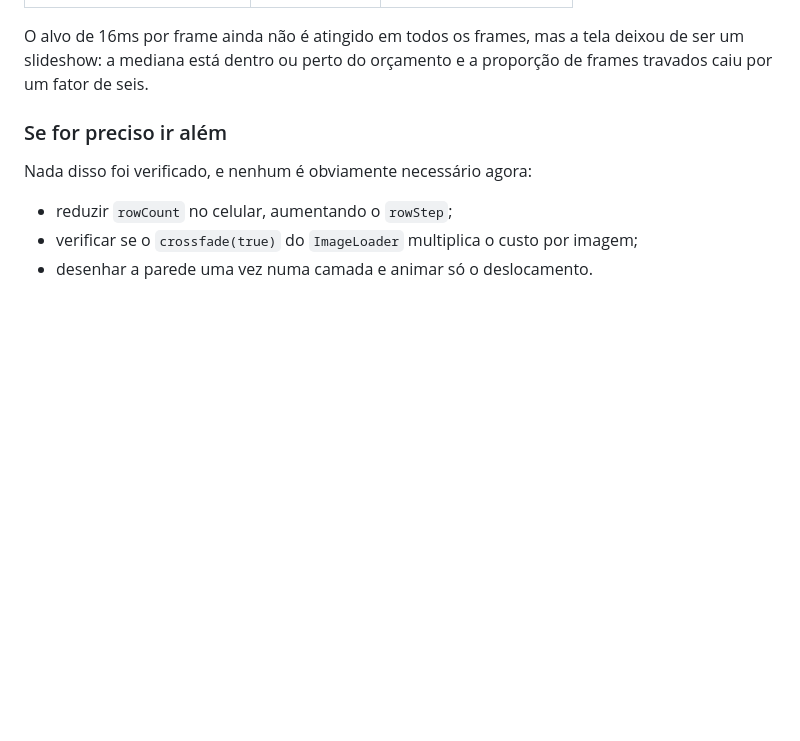
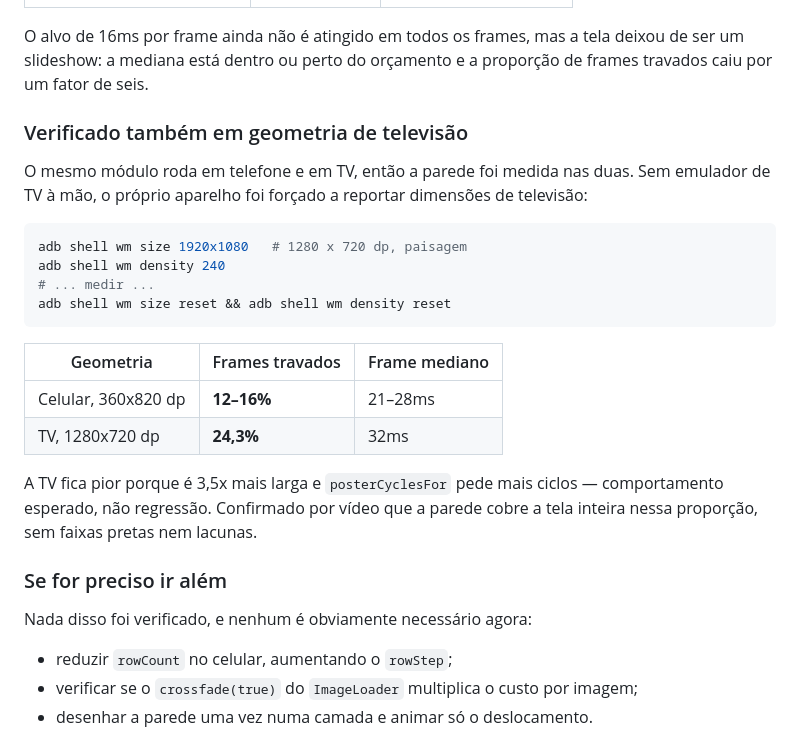
Before and after one commit to serafinnike-create/IPTVBURO, a Markdown page: docs/PROMPT_TELA_DE_INICIALIZACAO_ANDROID.md, the part around the change. Rendered like a GitHub page; blank space fills up the shorter version.

Commit message:
Note that the loading screen was measured on a television too
The module ships to phones and televisions from the same source, so the
wall was measured at both geometries. A television draws more of it and
is correspondingly slower, which is the sizing rule working rather than a
regression, and worth writing down before somebody reads the phone's
figure as the whole story.

Co-Authored-By: Claude Opus 5 <noreply@anthropic.com>

````diff
--- a/docs/PROMPT_TELA_DE_INICIALIZACAO_ANDROID.md
+++ b/docs/PROMPT_TELA_DE_INICIALIZACAO_ANDROID.md
@@ -110,6 +110,27 @@ Medido em três cold starts consecutivos, num aparelho real:
 O alvo de 16ms por frame ainda não é atingido em todos os frames, mas a tela deixou de ser um
 slideshow: a mediana está dentro ou perto do orçamento e a proporção de frames travados caiu
 por um fator de seis.
+
+### Verificado também em geometria de televisão
+
+O mesmo módulo roda em telefone e em TV, então a parede foi medida nas duas. Sem emulador de
+TV à mão, o próprio aparelho foi forçado a reportar dimensões de televisão:
+
+```bash
+adb shell wm size 1920x1080   # 1280 x 720 dp, paisagem
+adb shell wm density 240
+# ... medir ...
+adb shell wm size reset && adb shell wm density reset
+```
+
+| Geometria | Frames travados | Frame mediano |
+|---|---|---|
+| Celular, 360x820 dp | **12–16%** | 21–28ms |
+| TV, 1280x720 dp | **24,3%** | 32ms |
+
+A TV fica pior porque é 3,5x mais larga e `posterCyclesFor` pede mais ciclos — comportamento
+esperado, não regressão. Confirmado por vídeo que a parede cobre a tela inteira nessa
+proporção, sem faixas pretas nem lacunas.
 
 ### Se for preciso ir além
 
````
